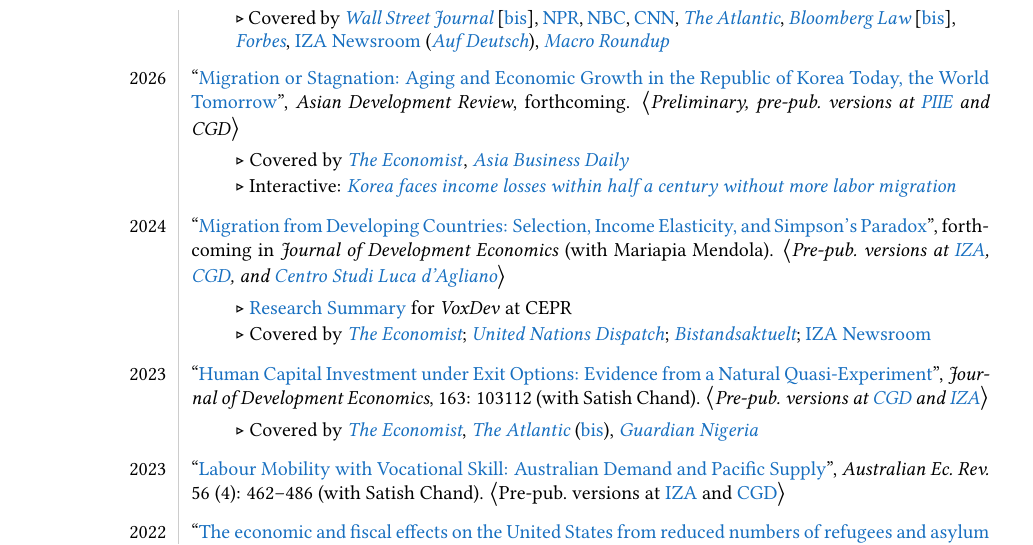
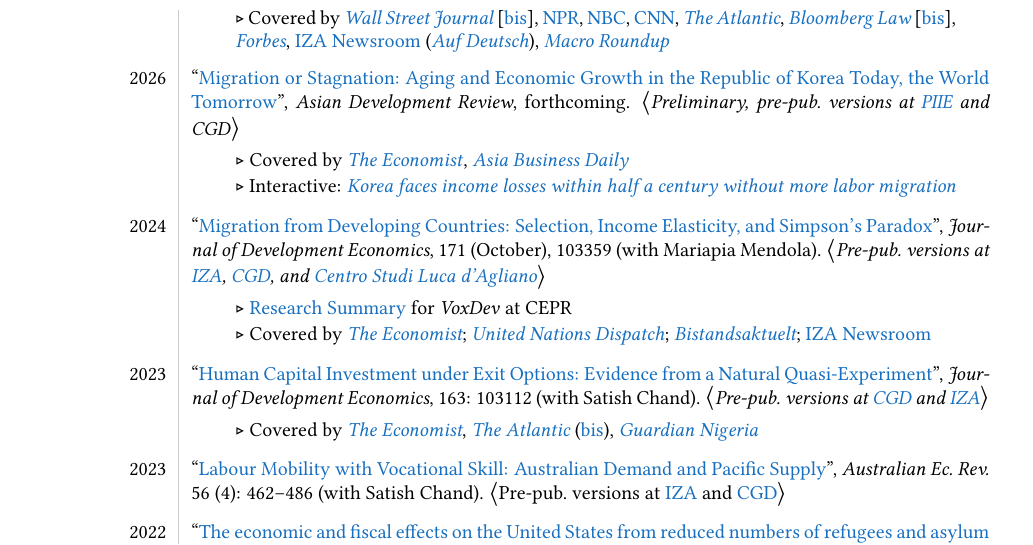
Before and after one commit to mcleme25/mcleme25.github.io, a LaTeX CV (files/cv.tex): part of page 2 of 15, cut so that both start at the same text. Compiled offline with pdfLaTeX.

Commit message:
CV update

```diff
--- a/files/cv.tex
+++ b/files/cv.tex
@@ -182,7 +182,7 @@
 &\\[-1ex]
 
 
-2024 & ``\href{https://doi.org/10.1016/j.jdeveco.2024.103359}{Migration from Developing Countries: Selection, Income Elasticity, and Simpson's Paradox}'', forthcoming in \textit{Journal of Development Economics} (with Mariapia Mendola). $\big \langle$\textit{Pre-pub.\ versions at \href{https://www.iza.org/publications/dp/13612/migration-from-developing-countries-selection-income-elasticity-and-simpsons-paradox}{IZA}, \href{https://www.cgdev.org/publication/migration-developing-countries-selection-income-elasticity-and-simpsons-paradox}{CGD}, and \href{https://ssrn.com/abstract=3688065}{Centro Studi Luca d'Agliano}}$\big \rangle$\\
+2024 & ``\href{https://doi.org/10.1016/j.jdeveco.2024.103359}{Migration from Developing Countries: Selection, Income Elasticity, and Simpson's Paradox}'',  \textit{Journal of Development Economics}, 171 (October), 103359 (with Mariapia Mendola). $\big \langle$\textit{Pre-pub.\ versions at \href{https://www.iza.org/publications/dp/13612/migration-from-developing-countries-selection-income-elasticity-and-simpsons-paradox}{IZA}, \href{https://www.cgdev.org/publication/migration-developing-countries-selection-income-elasticity-and-simpsons-paradox}{CGD}, and \href{https://ssrn.com/abstract=3688065}{Centro Studi Luca d'Agliano}}$\big \rangle$\\
 &\\[-1.85ex]
 
 & \phantom{xxxx} $\triangleright$  \href{https://voxdev.org/topic/migration-urbanisation/who-migrates-developing-countries}{Research Summary} for \textit{VoxDev} at CEPR \\[+.25ex]
```
Also changed, not shown: files/cv.pdf, 2 other files.
